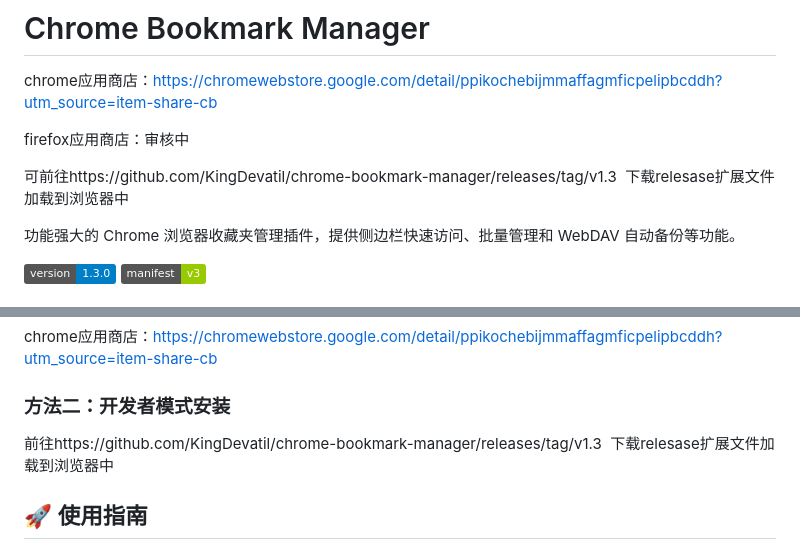
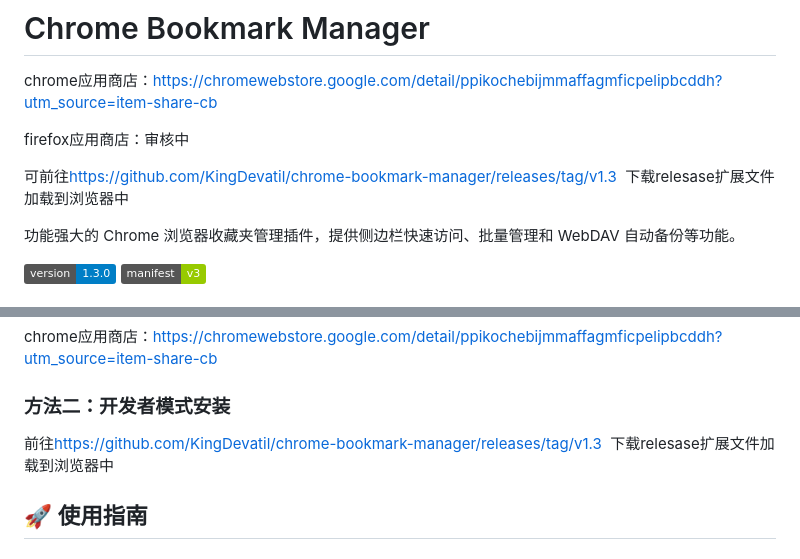
Before and after one commit to KingDevatil/chrome-bookmark-manager, a Markdown page: README.md, 2 parts joined by grey strips. Rendered like a GitHub page; badges without logos.

Commit message:
Update README links to be markdown formatted

```diff
--- a/README.md
+++ b/README.md
@@ -4,7 +4,7 @@ chrome应用商店：https://chromewebstore.google.com/detail/ppikochebijmmaffag
 
 firefox应用商店：审核中
 
-可前往https://github.com/KingDevatil/chrome-bookmark-manager/releases/tag/v1.3  下载relesase扩展文件加载到浏览器中
+可前往[https://github.com/KingDevatil/chrome-bookmark-manager/releases/tag/v1.3](https://github.com/KingDevatil/chrome-bookmark-manager/releases/tag/v1.3)  下载relesase扩展文件加载到浏览器中
 
 
 功能强大的 Chrome 浏览器收藏夹管理插件，提供侧边栏快速访问、批量管理和 WebDAV 自动备份等功能。
@@ -73,7 +73,7 @@ firefox应用商店：审核中
 chrome应用商店：https://chromewebstore.google.com/detail/ppikochebijmmaffagmficpelipbcddh?utm_source=item-share-cb
 
 ### 方法二：开发者模式安装
-前往https://github.com/KingDevatil/chrome-bookmark-manager/releases/tag/v1.3  下载relesase扩展文件加载到浏览器中
+前往[https://github.com/KingDevatil/chrome-bookmark-manager/releases/tag/v1.3](https://github.com/KingDevatil/chrome-bookmark-manager/releases/tag/v1.3)  下载relesase扩展文件加载到浏览器中
 
 ## 🚀 使用指南
 
```
